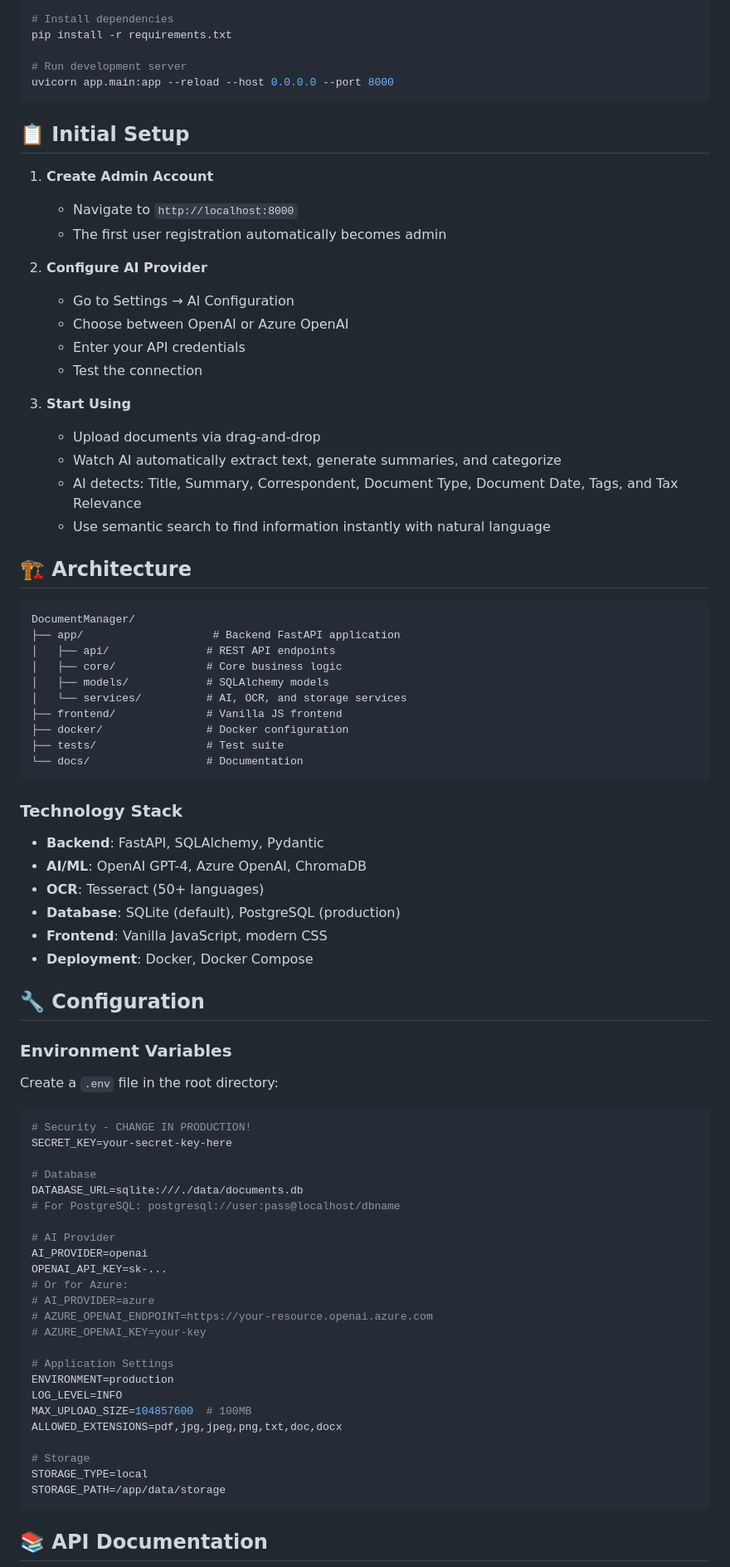
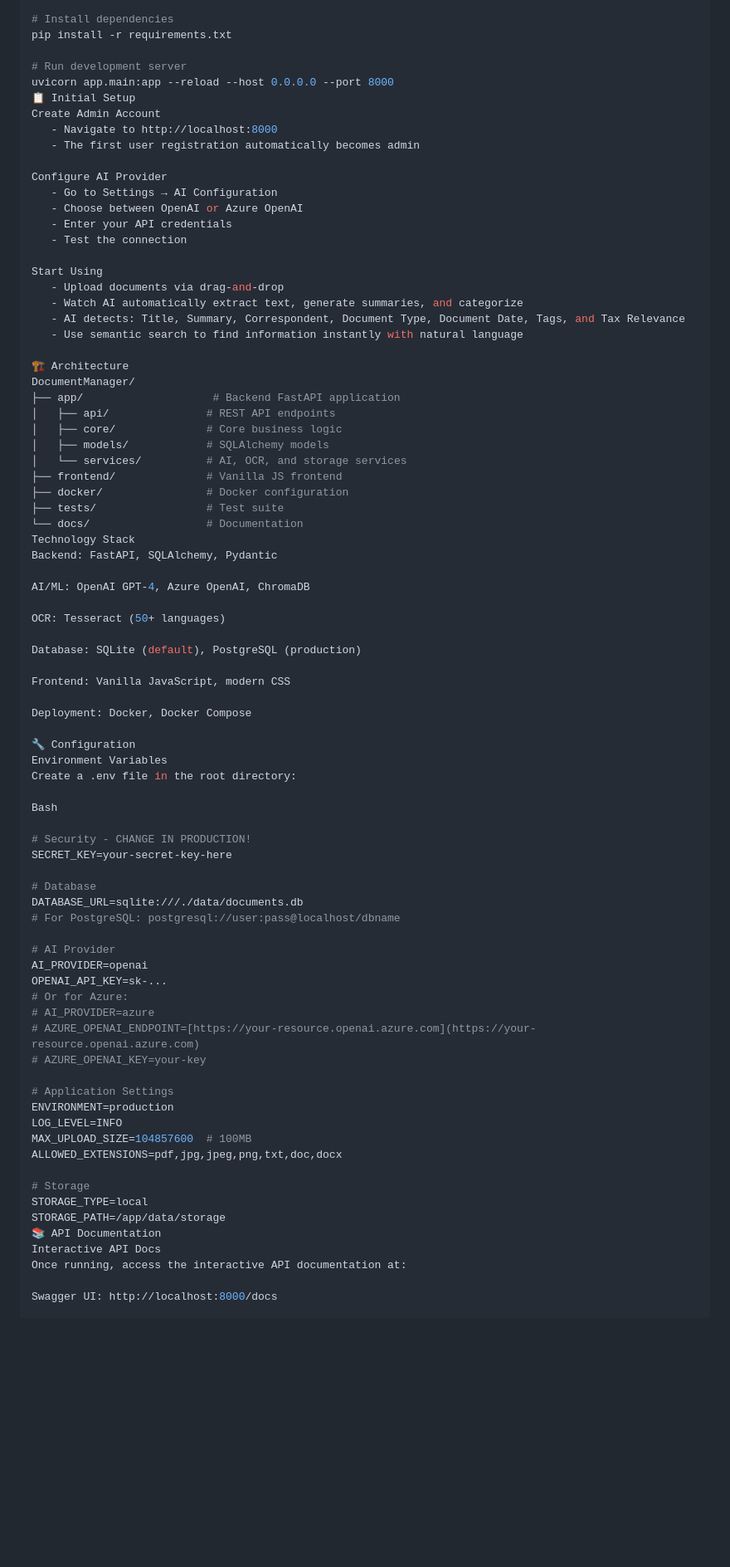
Before and after one commit to Rouzbeh81/Document-Manager, a Markdown page: README.md, the part around one of its changes. Shown at 83% size. Rendered like a GitHub page; blank space fills up the shorter version.

````diff
--- a/README.md
+++ b/README.md
@@ -169,57 +187,53 @@ pip install -r requirements.txt
 
 # Run development server
 uvicorn app.main:app --reload --host 0.0.0.0 --port 8000
-```
+📋 Initial Setup
+Create Admin Account
+   - Navigate to http://localhost:8000
+   - The first user registration automatically becomes admin
 
-## 📋 Initial Setup
+Configure AI Provider
+   - Go to Settings → AI Configuration
+   - Choose between OpenAI or Azure OpenAI
+   - Enter your API credentials
+   - Test the connection
 
-1. **Create Admin Account**
-   - Navigate to `http://localhost:8000`
-   - The first user registration automatically becomes admin
+Start Using
+   - Upload documents via drag-and-drop
+   - Watch AI automatically extract text, generate summaries, and categorize
+   - AI detects: Title, Summary, Correspondent, Document Type, Document Date, Tags, and Tax Relevance
+   - Use semantic search to find information instantly with natural language
 
-2. **Configure AI Provider**
-   - Go to Settings → AI Configuration
-   - Choose between OpenAI or Azure OpenAI
-   - Enter your API credentials
-   - Test the connection
+🏗️ Architecture
+DocumentManager/
+├── app/                    # Backend FastAPI application
+│   ├── api/               # REST API endpoints
+│   ├── core/              # Core business logic
+│   ├── models/            # SQLAlchemy models
+│   └── services/          # AI, OCR, and storage services
+├── frontend/              # Vanilla JS frontend
+├── docker/                # Docker configuration
+├── tests/                 # Test suite
+└── docs/                  # Documentation
+Technology Stack
+Backend: FastAPI, SQLAlchemy, Pydantic
 
-3. **Start Using**
-   - Upload documents via drag-and-drop
-   - Watch AI automatically extract text, generate summaries, and categorize
-   - AI detects: Title, Summary, Correspondent, Document Type, Document Date, Tags, and Tax Relevance
-   - Use semantic search to find information instantly with natural language
+AI/ML: OpenAI GPT-4, Azure OpenAI, ChromaDB
 
-## 🏗️ Architecture
+OCR: Tesseract (50+ languages)
 
-```
-DocumentManager/
-├── app/                    # Backend FastAPI application
-│   ├── api/               # REST API endpoints
-│   ├── core/              # Core business logic
-│   ├── models/            # SQLAlchemy models
-│   └── services/          # AI, OCR, and storage services
-├── frontend/              # Vanilla JS frontend
-├── docker/                # Docker configuration
-├── tests/                 # Test suite
-└── docs/                  # Documentation
-```
+Database: SQLite (default), PostgreSQL (production)
 
-### Technology Stack
+Frontend: Vanilla JavaScript, modern CSS
 
-- **Backend**: FastAPI, SQLAlchemy, Pydantic
-- **AI/ML**: OpenAI GPT-4, Azure OpenAI, ChromaDB
-- **OCR**: Tesseract (50+ languages)
-- **Database**: SQLite (default), PostgreSQL (production)
-- **Frontend**: Vanilla JavaScript, modern CSS
-- **Deployment**: Docker, Docker Compose
+Deployment: Docker, Docker Compose
 
-## 🔧 Configuration
+🔧 Configuration
+Environment Variables
+Create a .env file in the root directory:
 
-### Environment Variables
+Bash
 
-Create a `.env` file in the root directory:
-
-```bash
 # Security - CHANGE IN PRODUCTION!
 SECRET_KEY=your-secret-key-here
 
@@ -232,19 +246,21 @@ AI_PROVIDER=openai
 OPENAI_API_KEY=sk-...
 # Or for Azure:
 # AI_PROVIDER=azure
-# AZURE_OPENAI_ENDPOINT=https://your-resource.openai.azure.com
+# AZURE_OPENAI_ENDPOINT=[https://your-resource.openai.azure.com](https://your-resource.openai.azure.com)
 # AZURE_OPENAI_KEY=your-key
 
 # Application Settings
 ENVIRONMENT=production
 LOG_LEVEL=INFO
-MAX_UPLOAD_SIZE=104857600  # 100MB
+MAX_UPLOAD_SIZE=104857600  # 100MB
 ALLOWED_EXTENSIONS=pdf,jpg,jpeg,png,txt,doc,docx
 
 # Storage
 STORAGE_TYPE=local
 STORAGE_PATH=/app/data/storage
-```
+📚 API Documentation
+Interactive API Docs
+Once running, access the interactive API documentation at:
 
-## 📚 API Documentation
+Swagger UI: http://localhost:8000/docs
 
````
Also changed, not shown: other parts of README.md (+103 -84 lines).
